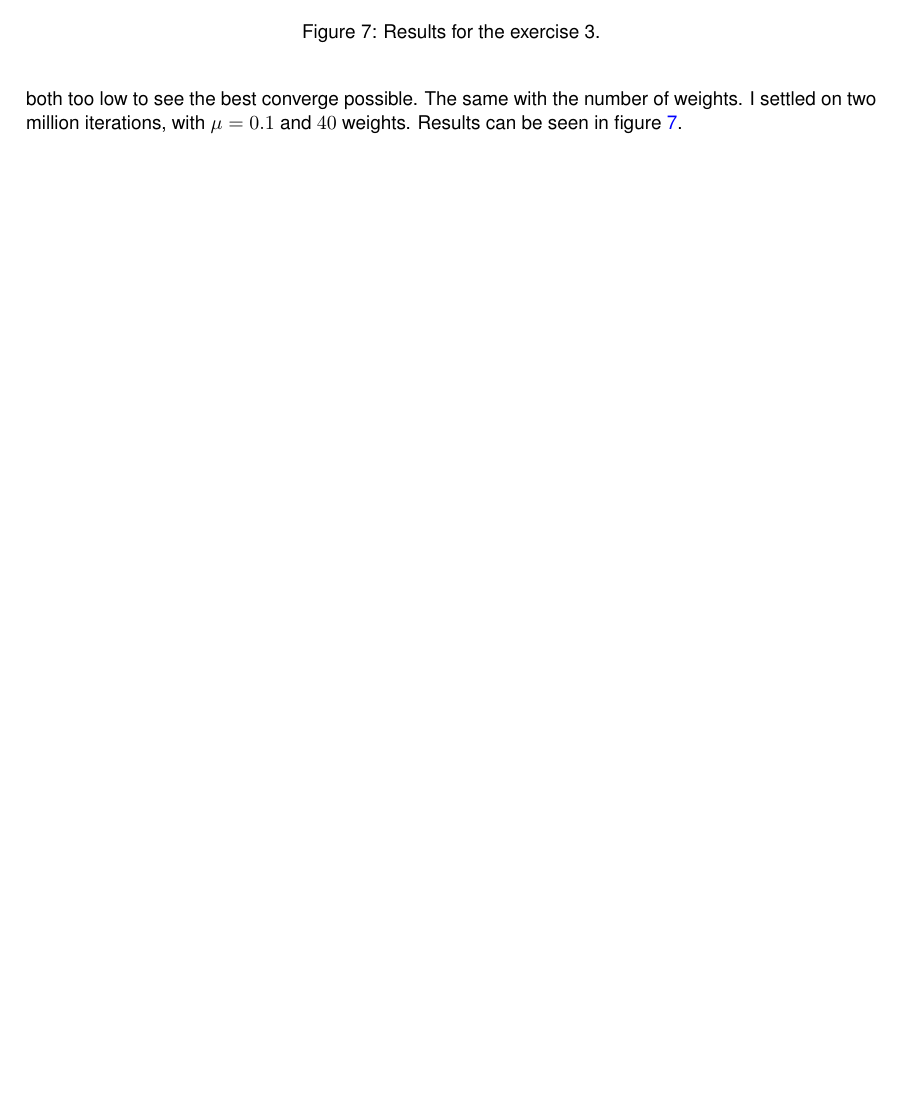
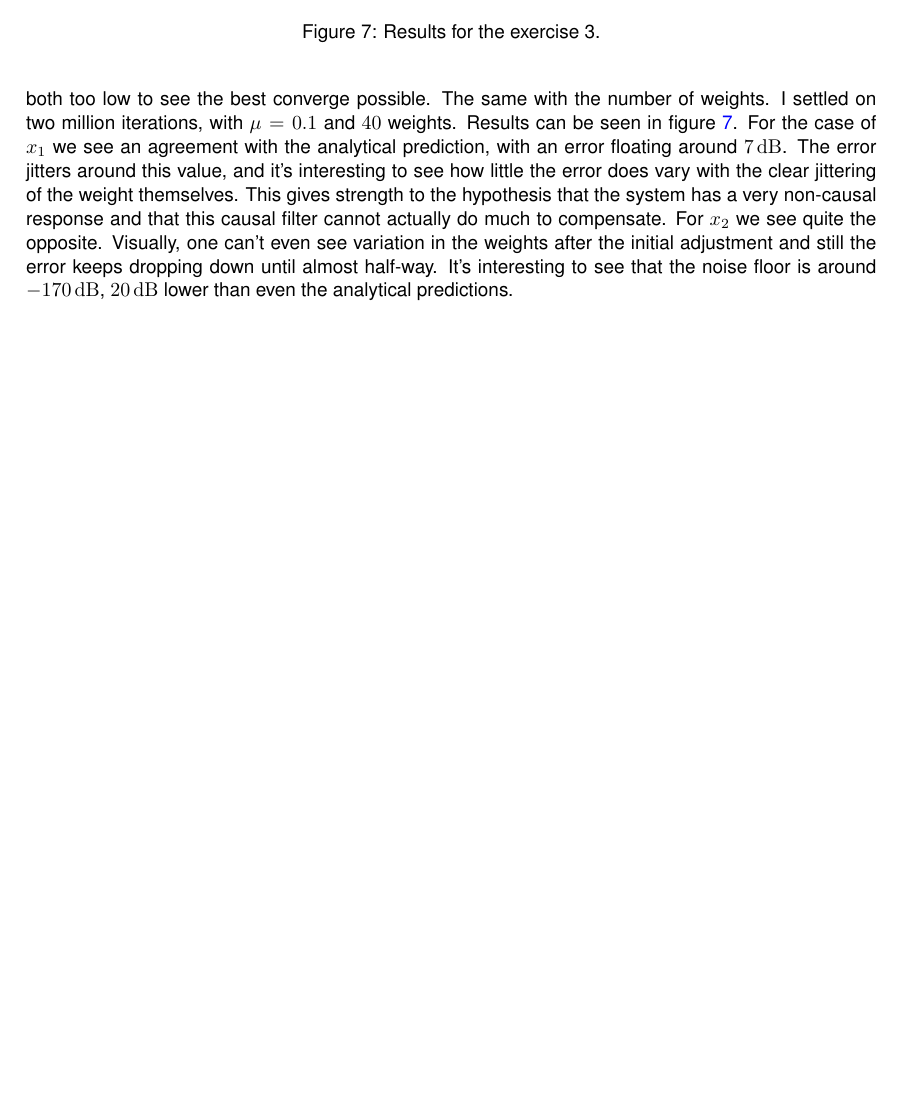
Before and after one commit to ruilvo/SPPA_final_project_1920, a LaTeX paper (report/main.tex, which reads report/contents.tex): part of page 5 of 5, cut so that both start at the same text, the shorter picture padded with empty space. Compiled offline with pdfLaTeX.

Commit message:
exercise 3

```diff
--- a/report/contents.tex
+++ b/report/contents.tex
@@ -309,3 +309,13 @@ figure~\ref{fig:ex3res}.
     \end{subfigure}
     \caption{Results for the exercise 3.\label{fig:ex3res}}
 \end{figure}
+For the case of \(x_1\) we see an agreement with the analytical prediction, with
+an error floating around \SI{7}{\decibel}. The error jitters around this value,
+and it's interesting to see how little the error does vary with the clear
+jittering of the weight themselves. This gives strength to the hypothesis that the
+system has a very non-causal response and that this causal filter cannot actually
+do much to compensate. For \(x_2\) we see quite the opposite. Visually, one can't
+even see variation in the weights after the initial adjustment and still the error
+keeps dropping down until almost half-way. It's interesting to see that the noise
+floor is around \SI{-170}{\decibel}, \SI{20}{\decibel} lower than even the
+analytical predictions.
```
